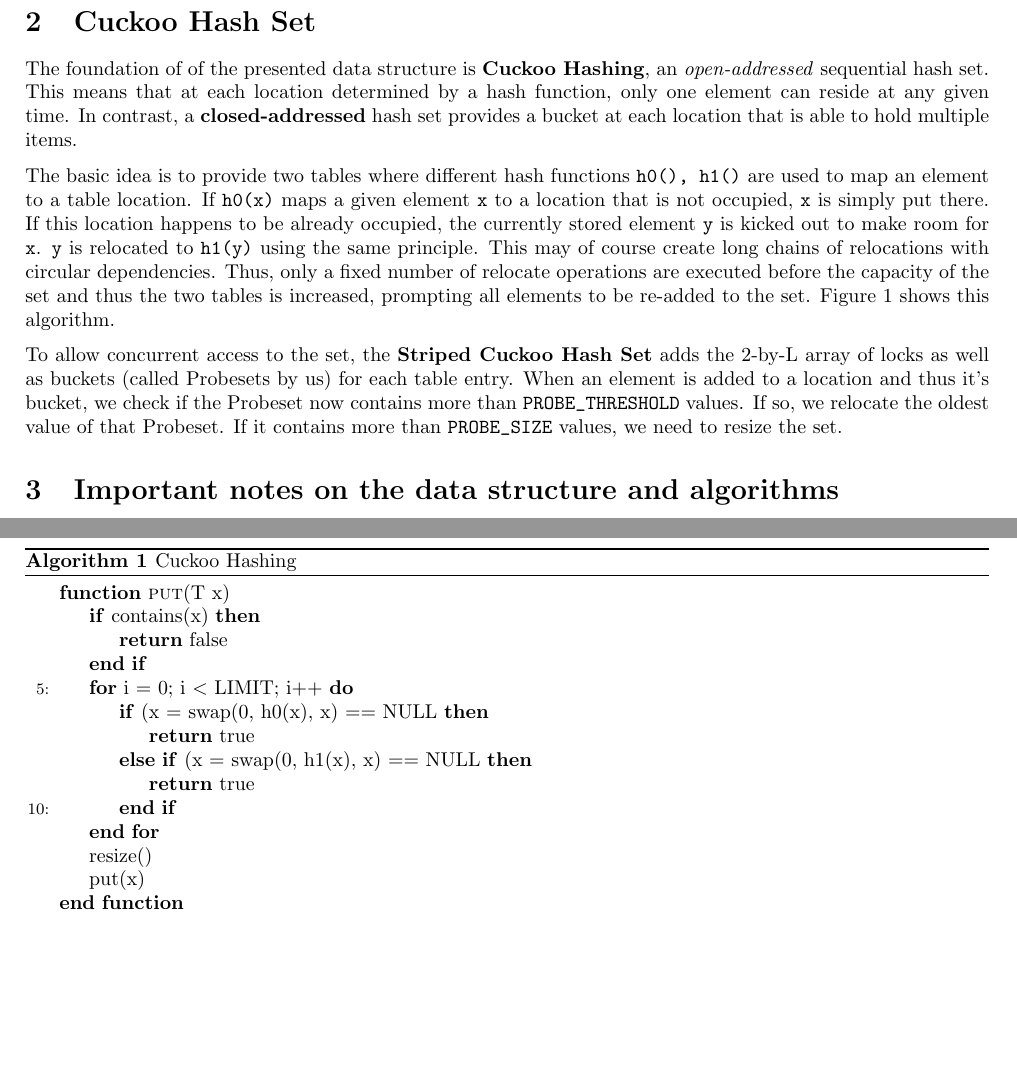
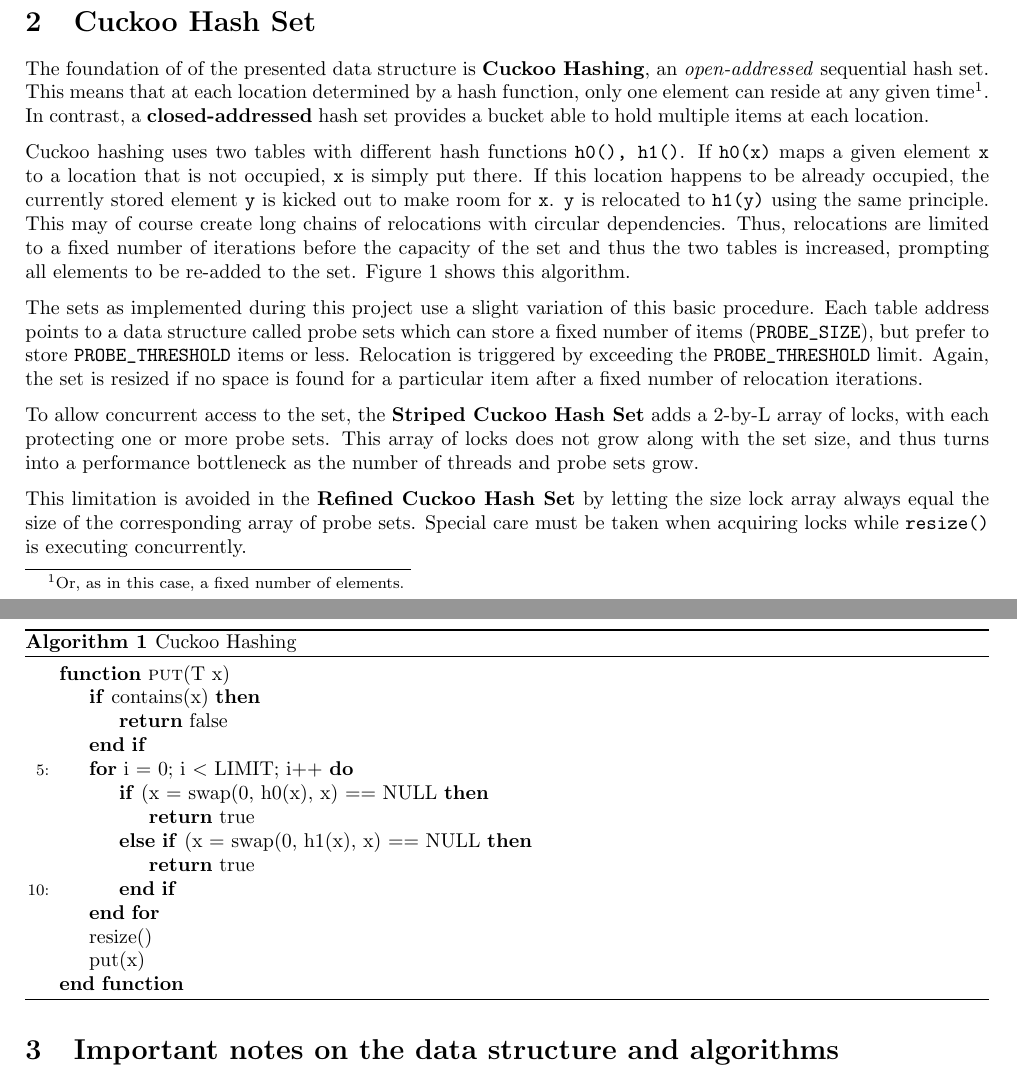
Before and after one commit to schuay/advanced_multiprocessor_programming, a LaTeX document (task2/protocol/protocol.tex): two parts of pages 1 and 2 of 4, joined at a grey line, cut so that both start at the same text, the shorter picture padded with empty space. Compiled offline with pdfLaTeX.

Commit message:
Protocol: Cuckoo Hash Set edits

```diff
--- a/task2/protocol/protocol.tex
+++ b/task2/protocol/protocol.tex
@@ -70,30 +71,42 @@ synchronization, the performance impact of which will be studied in Section
 \ref{sec:performance}.
 
 \section{Cuckoo Hash Set}
+
 The foundation of of the presented data structure is \textbf{Cuckoo Hashing},
 an \textit{open-addressed} sequential hash set. This means that at each
 location determined by a hash function, only one element can reside at any
-given time. In contrast, a \textbf{closed-addressed} hash set provides a bucket
-at each location that is able to hold multiple items.
+given time\footnote{Or, as in this case, a fixed number of elements.}. In
+contrast, a \textbf{closed-addressed} hash set provides a bucket able to hold
+multiple items at each location.
 
-The basic idea is to provide two tables where different hash functions
-\lstinline|h0(), h1()| are used to map an element to a table location. If
-\lstinline|h0(x)| maps a given element \lstinline|x| to a location that is not
-occupied, \lstinline|x| is simply put there. If this location happens to be
-already occupied, the currently stored element \lstinline|y| is kicked out to
-make room for \lstinline|x|. \lstinline|y| is relocated to \lstinline|h1(y)|
-using the same principle. This may of course create long chains of relocations
-with circular dependencies. Thus, only a fixed number of relocate operations
-are executed before the capacity of the set and thus the two tables is
-increased, prompting all elements to be re-added to the set.
-Figure \ref{alg:cuckooHashing} shows this algorithm.
+Cuckoo hashing uses two tables with different hash functions
+\lstinline|h0(), h1()|. If \lstinline|h0(x)| maps a given element \lstinline|x|
+to a location that is not occupied, \lstinline|x| is simply put there. If this
+location happens to be already occupied, the currently stored element
+\lstinline|y| is kicked out to make room for \lstinline|x|. \lstinline|y| is
+relocated to \lstinline|h1(y)| using the same principle. This may of course
+create long chains of relocations with circular dependencies. Thus, relocations
+are limited to a fixed number of iterations before the capacity of the set and
+thus the two tables is increased, prompting all elements to be re-added to the
+set.  Figure \ref{alg:cuckooHashing} shows this algorithm.
+
+The sets as implemented during this project use a slight variation of this
+basic procedure. Each table address points to a data structure called probe sets
+which can store a fixed number of items (\lstinline|PROBE_SIZE|), but prefer
+to store \lstinline|PROBE_THRESHOLD| items or less. Relocation is triggered
+by exceeding the \lstinline|PROBE_THRESHOLD| limit. Again, the set is resized
+if no space is found for a particular item after a fixed number of relocation
+iterations.
 
 To allow concurrent access to the set, the \textbf{Striped Cuckoo Hash Set}
-adds the 2-by-L array of locks as well as buckets (called Probesets by us) for
-each table entry. When an element is added to a location and thus it's bucket,
-we check if the Probeset now contains more than \lstinline|PROBE_THRESHOLD|
-values. If so, we relocate the oldest value of that Probeset. If it contains
-more than \lstinline|PROBE_SIZE| values, we need to resize the set.
+adds a 2-by-L array of locks, with each protecting one or more probe sets.
+This array of locks does not grow along with the set size, and thus turns into
+a performance bottleneck as the number of threads and probe sets grow.
+
+This limitation is avoided in the \textbf{Refined Cuckoo Hash Set} by letting
+the size lock array always equal the size of the corresponding array of probe
+sets. Special care must be taken when acquiring locks while
+\lstinline|resize()| is executing concurrently.
 
 \begin{algorithm}
 \caption{Cuckoo Hashing}
```
Also changed, not shown: task2/protocol/protocol.tex (1 more changed lines).
